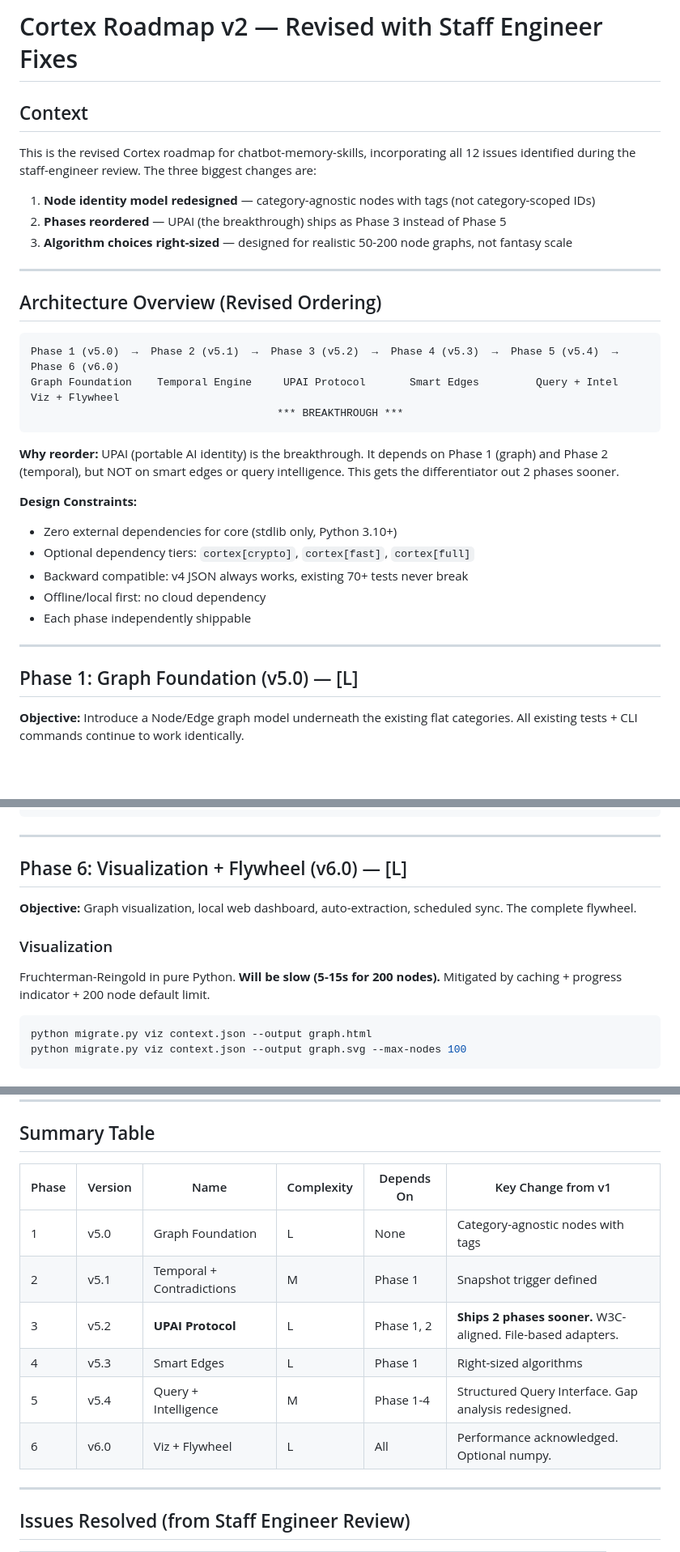
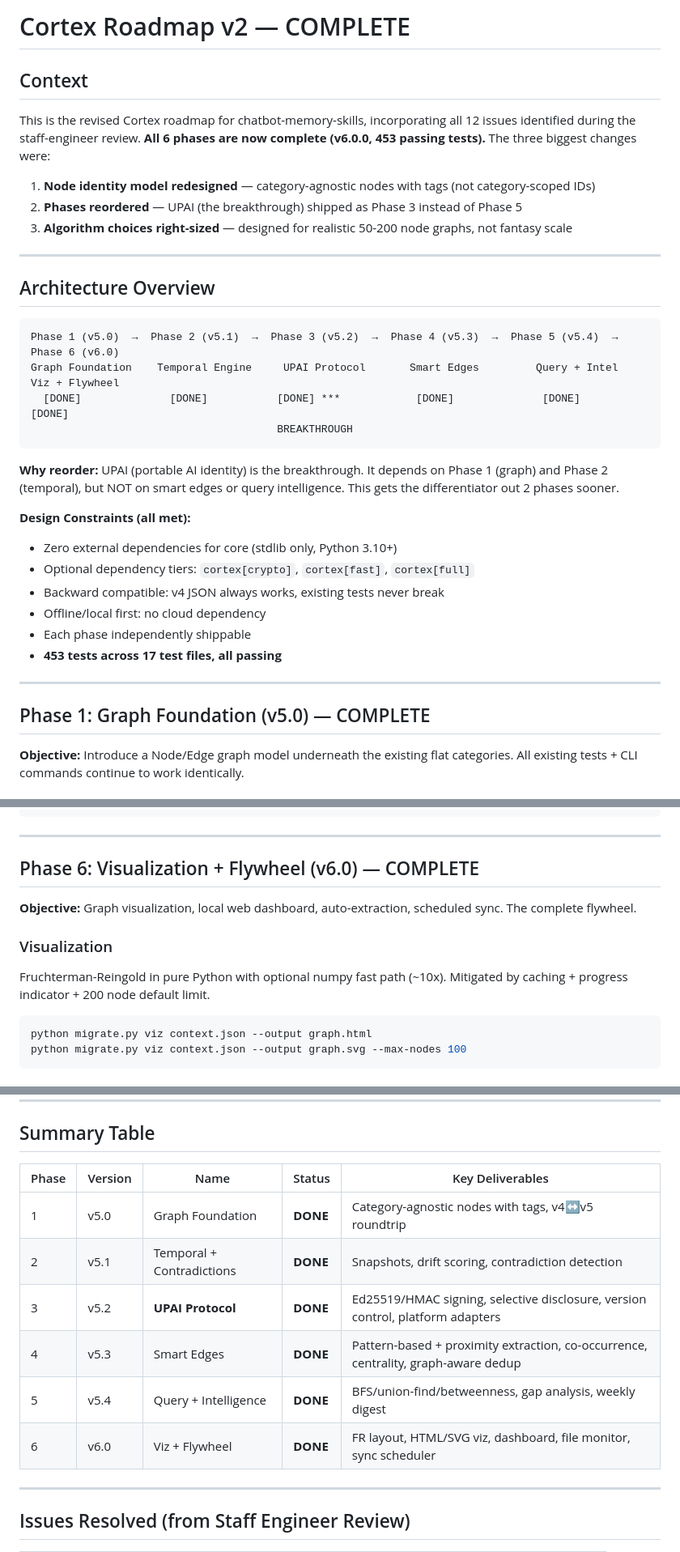
Before and after one commit to Junebugg1214/Cortex-AI, a Markdown page: docs/cortex-roadmap-v2.md, 3 parts joined by grey strips. Shown at 81% size. Rendered like a GitHub page; blank space fills up the shorter version.

````diff
--- a/docs/cortex-roadmap-v2.md
+++ b/docs/cortex-roadmap-v2.md
@@ -1,35 +1,37 @@
-# Cortex Roadmap v2 — Revised with Staff Engineer Fixes
+# Cortex Roadmap v2 — COMPLETE
 
 ## Context
 
-This is the revised Cortex roadmap for chatbot-memory-skills, incorporating all 12 issues identified during the staff-engineer review. The three biggest changes are:
+This is the revised Cortex roadmap for chatbot-memory-skills, incorporating all 12 issues identified during the staff-engineer review. **All 6 phases are now complete (v6.0.0, 453 passing tests).** The three biggest changes were:
 
 1. **Node identity model redesigned** — category-agnostic nodes with tags (not category-scoped IDs)
-2. **Phases reordered** — UPAI (the breakthrough) ships as Phase 3 instead of Phase 5
+2. **Phases reordered** — UPAI (the breakthrough) shipped as Phase 3 instead of Phase 5
 3. **Algorithm choices right-sized** — designed for realistic 50-200 node graphs, not fantasy scale
 
 ---
 
-## Architecture Overview (Revised Ordering)
+## Architecture Overview
 
 ```
 Phase 1 (v5.0)  →  Phase 2 (v5.1)  →  Phase 3 (v5.2)  →  Phase 4 (v5.3)  →  Phase 5 (v5.4)  →  Phase 6 (v6.0)
 Graph Foundation    Temporal Engine     UPAI Protocol       Smart Edges         Query + Intel       Viz + Flywheel
-                                       *** BREAKTHROUGH ***
+  [DONE]              [DONE]           [DONE] ***            [DONE]              [DONE]              [DONE]
+                                       BREAKTHROUGH
 ```
 
 **Why reorder:** UPAI (portable AI identity) is the breakthrough. It depends on Phase 1 (graph) and Phase 2 (temporal), but NOT on smart edges or query intelligence. This gets the differentiator out 2 phases sooner.
 
-**Design Constraints:**
+**Design Constraints (all met):**
 - Zero external dependencies for core (stdlib only, Python 3.10+)
 - Optional dependency tiers: `cortex[crypto]`, `cortex[fast]`, `cortex[full]`
-- Backward compatible: v4 JSON always works, existing 70+ tests never break
+- Backward compatible: v4 JSON always works, existing tests never break
 - Offline/local first: no cloud dependency
 - Each phase independently shippable
+- **453 tests across 17 test files, all passing**
 
 ---
 
-## Phase 1: Graph Foundation (v5.0) — [L]
+## Phase 1: Graph Foundation (v5.0) — COMPLETE
 
 **Objective:** Introduce a Node/Edge graph model underneath the existing flat categories. All existing tests + CLI commands continue to work identically.
 
@@ -590,13 +592,13 @@ python migrate.py digest context.json --previous last_week.json
 
 ---
 
-## Phase 6: Visualization + Flywheel (v6.0) — [L]
+## Phase 6: Visualization + Flywheel (v6.0) — COMPLETE
 
 **Objective:** Graph visualization, local web dashboard, auto-extraction, scheduled sync. The complete flywheel.
 
 ### Visualization
 
-Fruchterman-Reingold in pure Python. **Will be slow (5-15s for 200 nodes).** Mitigated by caching + progress indicator + 200 node default limit.
+Fruchterman-Reingold in pure Python with optional numpy fast path (~10x). Mitigated by caching + progress indicator + 200 node default limit.
 
 ```bash
 python migrate.py viz context.json --output graph.html
@@ -719,14 +717,14 @@ chatbot-memory-skills/
 
 ## Summary Table
 
-| Phase | Version | Name | Complexity | Depends On | Key Change from v1 |
-|-------|---------|------|------------|------------|---------------------|
-| 1 | v5.0 | Graph Foundation | L | None | Category-agnostic nodes with tags |
-| 2 | v5.1 | Temporal + Contradictions | M | Phase 1 | Snapshot trigger defined |
-| 3 | v5.2 | **UPAI Protocol** | L | Phase 1, 2 | **Ships 2 phases sooner.** W3C-aligned. File-based adapters. |
-| 4 | v5.3 | Smart Edges | L | Phase 1 | Right-sized algorithms |
-| 5 | v5.4 | Query + Intelligence | M | Phase 1-4 | Structured Query Interface. Gap analysis redesigned. |
-| 6 | v6.0 | Viz + Flywheel | L | All | Performance acknowledged. Optional numpy. |
+| Phase | Version | Name | Status | Key Deliverables |
+|-------|---------|------|--------|-----------------|
+| 1 | v5.0 | Graph Foundation | **DONE** | Category-agnostic nodes with tags, v4↔v5 roundtrip |
+| 2 | v5.1 | Temporal + Contradictions | **DONE** | Snapshots, drift scoring, contradiction detection |
+| 3 | v5.2 | **UPAI Protocol** | **DONE** | Ed25519/HMAC signing, selective disclosure, version control, platform adapters |
+| 4 | v5.3 | Smart Edges | **DONE** | Pattern-based + proximity extraction, co-occurrence, centrality, graph-aware dedup |
+| 5 | v5.4 | Query + Intelligence | **DONE** | BFS/union-find/betweenness, gap analysis, weekly digest |
+| 6 | v6.0 | Viz + Flywheel | **DONE** | FR layout, HTML/SVG viz, dashboard, file monitor, sync scheduler |
 
 ---
 
````
Also changed, not shown: other parts of docs/cortex-roadmap-v2.md (+58 -44 lines).
